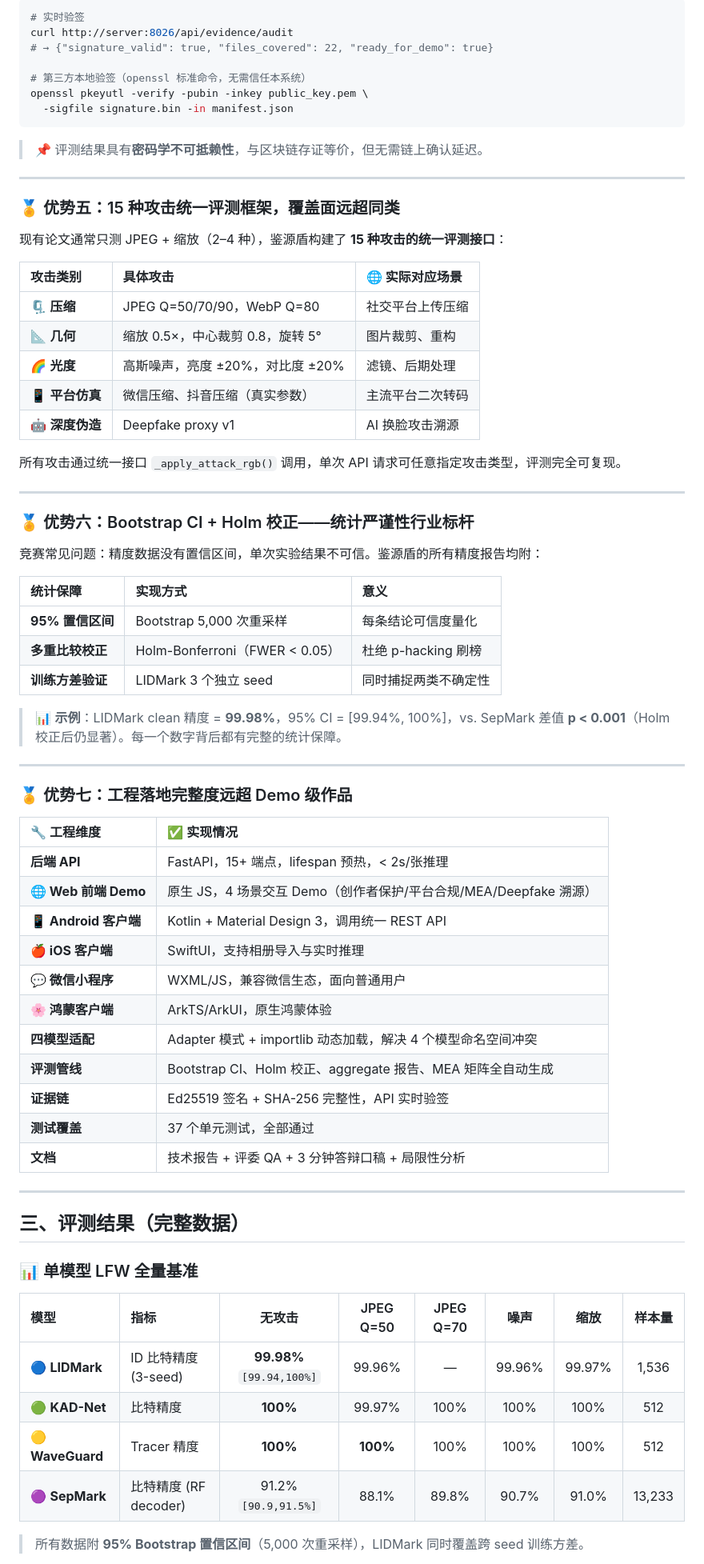
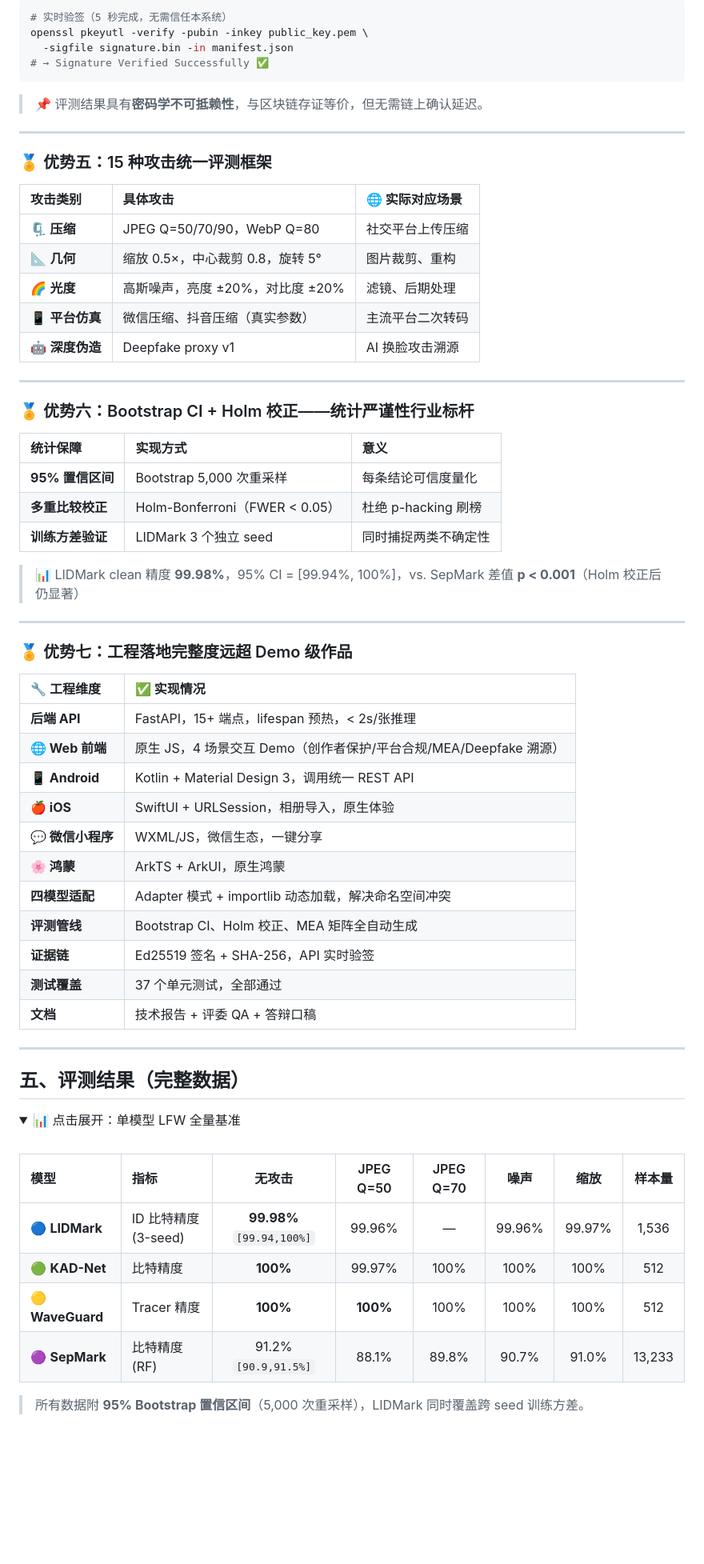
Before and after one commit to lux-liang/JianYuanShield, a Markdown page: README.md, the part around one of its changes. Shown at 80% size. GitHub-like rendering; folded sections open; blank space fills up the shorter version.

````diff
--- a/README.md
+++ b/README.md
@@ -191,20 +295,15 @@ MEA 4×4 矩阵（Source水印存活率 / Attacker嵌入精度）
 ```bash
-# 实时验签
-curl http://server:8026/api/evidence/audit
-# → {"signature_valid": true, "files_covered": 22, "ready_for_demo": true}
-
-# 第三方本地验签（openssl 标准命令，无需信任本系统）
+# 实时验签（5 秒完成，无需信任本系统）
 openssl pkeyutl -verify -pubin -inkey public_key.pem \
   -sigfile signature.bin -in manifest.json
+# → Signature Verified Successfully ✅
 ```
 
 > 📌 评测结果具有**密码学不可抵赖性**，与区块链存证等价，但无需链上确认延迟。
 
 ---
 
-### 🏅 优势五：15 种攻击统一评测框架，覆盖面远超同类
-
-现有论文通常只测 JPEG + 缩放（2–4 种），鉴源盾构建了 **15 种攻击的统一评测接口**：
+### 🏅 优势五：15 种攻击统一评测框架
 
 | 攻击类别 | 具体攻击 | 🌐 实际对应场景 |
 |:---|:---|:---|
@@ -214,13 +313,9 @@ openssl pkeyutl -verify -pubin -inkey public_key.pem \
 | 📱 **平台仿真** | 微信压缩、抖音压缩（真实参数） | 主流平台二次转码 |
 | 🤖 **深度伪造** | Deepfake proxy v1 | AI 换脸攻击溯源 |
 
-所有攻击通过统一接口 `_apply_attack_rgb()` 调用，单次 API 请求可任意指定攻击类型，评测完全可复现。
-
 ---
 
 ### 🏅 优势六：Bootstrap CI + Holm 校正——统计严谨性行业标杆
-
-竞赛常见问题：精度数据没有置信区间，单次实验结果不可信。鉴源盾的所有精度报告均附：
 
 | 统计保障 | 实现方式 | 意义 |
 |:---|:---|:---|
@@ -228,7 +323,7 @@ openssl pkeyutl -verify -pubin -inkey public_key.pem \
 | **多重比较校正** | Holm-Bonferroni（FWER < 0.05） | 杜绝 p-hacking 刷榜 |
 | **训练方差验证** | LIDMark 3 个独立 seed | 同时捕捉两类不确定性 |
 
-> 📊 **示例**：LIDMark clean 精度 = **99.98%**，95% CI = [99.94%, 100%]，vs. SepMark 差值 **p < 0.001**（Holm 校正后仍显著）。每一个数字背后都有完整的统计保障。
+> 📊 LIDMark clean 精度 **99.98%**，95% CI = [99.94%, 100%]，vs. SepMark 差值 **p < 0.001**（Holm 校正后仍显著）
 
 ---
 
@@ -237,29 +332,32 @@ openssl pkeyutl -verify -pubin -inkey public_key.pem \
 | 🔧 工程维度 | ✅ 实现情况 |
 |:---|:---|
 | **后端 API** | FastAPI，15+ 端点，lifespan 预热，< 2s/张推理 |
-| **🌐 Web 前端 Demo** | 原生 JS，4 场景交互 Demo（创作者保护/平台合规/MEA/Deepfake 溯源） |
-| **📱 Android 客户端** | Kotlin + Material Design 3，调用统一 REST API |
-| **🍎 iOS 客户端** | SwiftUI，支持相册导入与实时推理 |
-| **💬 微信小程序** | WXML/JS，兼容微信生态，面向普通用户 |
-| **🌸 鸿蒙客户端** | ArkTS/ArkUI，原生鸿蒙体验 |
-| **四模型适配** | Adapter 模式 + importlib 动态加载，解决 4 个模型命名空间冲突 |
-| **评测管线** | Bootstrap CI、Holm 校正、aggregate 报告、MEA 矩阵全自动生成 |
-| **证据链** | Ed25519 签名 + SHA-256 完整性，API 实时验签 |
+| **🌐 Web 前端** | 原生 JS，4 场景交互 Demo（创作者保护/平台合规/MEA/Deepfake 溯源） |
+| **📱 Android** | Kotlin + Material Design 3，调用统一 REST API |
+| **🍎 iOS** | SwiftUI + URLSession，相册导入，原生体验 |
+| **💬 微信小程序** | WXML/JS，微信生态，一键分享 |
+| **🌸 鸿蒙** | ArkTS + ArkUI，原生鸿蒙 |
+| **四模型适配** | Adapter 模式 + importlib 动态加载，解决命名空间冲突 |
+| **评测管线** | Bootstrap CI、Holm 校正、MEA 矩阵全自动生成 |
+| **证据链** | Ed25519 签名 + SHA-256，API 实时验签 |
 | **测试覆盖** | 37 个单元测试，全部通过 |
-| **文档** | 技术报告 + 评委 QA + 3 分钟答辩口稿 + 局限性分析 |
+| **文档** | 技术报告 + 评委 QA + 答辩口稿 |
 
 ---
 
-## 三、评测结果（完整数据）
+## 五、评测结果（完整数据）
 
-### 📊 单模型 LFW 全量基准
+<details>
+<summary>📊 点击展开：单模型 LFW 全量基准</summary>
+
+<br>
 
 | 模型 | 指标 | 无攻击 | JPEG Q=50 | JPEG Q=70 | 噪声 | 缩放 | 样本量 |
 |:---|:---|:---:|:---:|:---:|:---:|:---:|:---:|
 | 🔵 **LIDMark** | ID 比特精度 (3-seed) | **99.98%** `[99.94,100%]` | 99.96% | — | 99.96% | 99.97% | 1,536 |
 | 🟢 **KAD-Net** | 比特精度 | **100%** | 99.97% | 100% | 100% | 100% | 512 |
 | 🟡 **WaveGuard** | Tracer 精度 | **100%** | **100%** | 100% | 100% | 100% | 512 |
-| 🟣 **SepMark** | 比特精度 (RF decoder) | 91.2% `[90.9,91.5%]` | 88.1% | 89.8% | 90.7% | 91.0% | 13,233 |
+| 🟣 **SepMark** | 比特精度 (RF) | 91.2% `[90.9,91.5%]` | 88.1% | 89.8% | 90.7% | 91.0% | 13,233 |
 
 > 所有数据附 **95% Bootstrap 置信区间**（5,000 次重采样），LIDMark 同时覆盖跨 seed 训练方差。
 
````
Also changed, not shown: other parts of README.md (+220 -125 lines).
